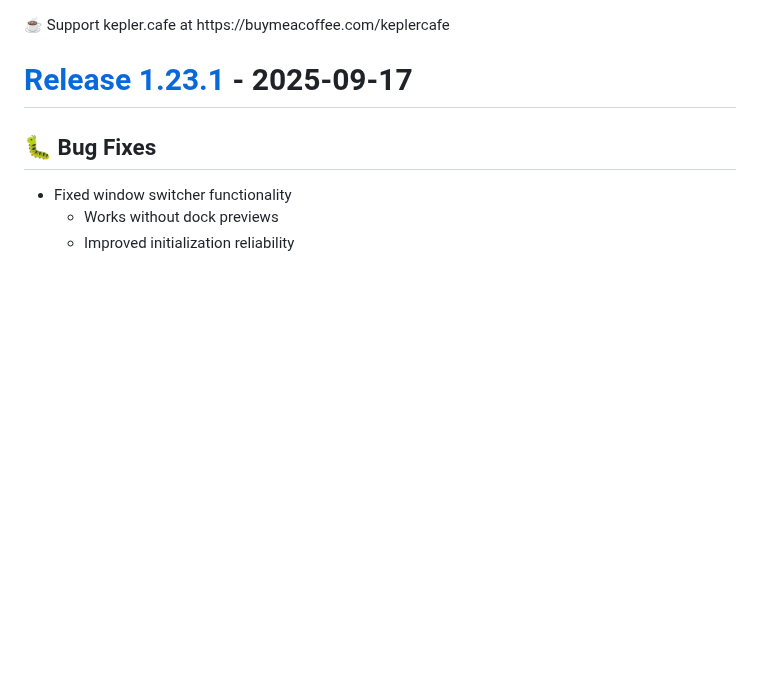
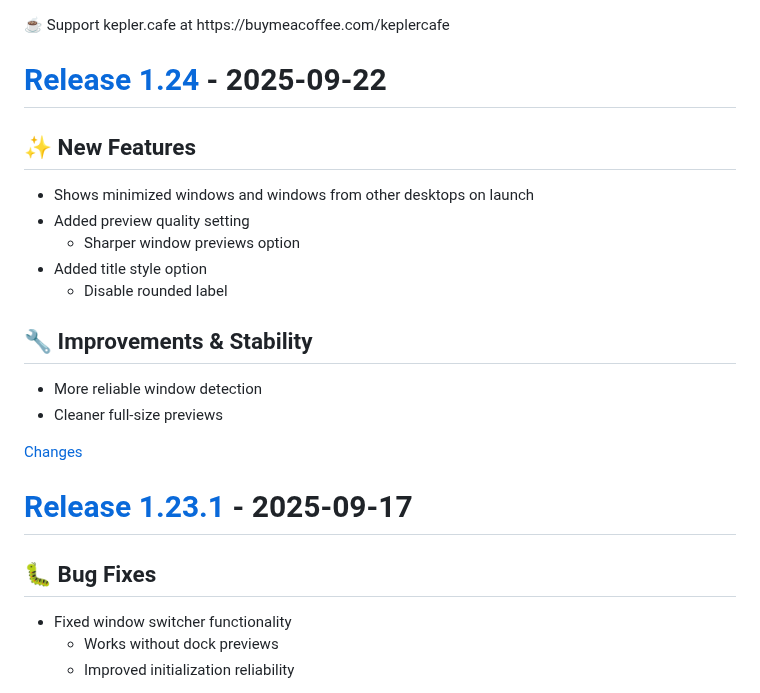
Before and after one commit to ejbills/DockDoor, a Markdown page: CHANGELOG.md, the part around one of its changes. Drawn GitHub-style; blank space fills up the shorter version.

Commit message:
chore: update changelog for 1.24
    This commit was created by changelog-from-release in 'Update changelog on release published' CI workflow

```diff
--- a/CHANGELOG.md
+++ b/CHANGELOG.md
@@ -38,6 +38,24 @@
 </style>
 <div class="donation-link" target="_blank">☕ Support kepler.cafe at https://buymeacoffee.com/keplercafe</div>
 
+<a id="1.24"></a>
+# [Release 1.24](https://github.com/ejbills/DockDoor/releases/tag/1.24) - 2025-09-22
+
+## ✨ New Features
+- Shows minimized windows and windows from other desktops on launch
+- Added preview quality setting
+  - Sharper window previews option
+- Added title style option
+  - Disable rounded label
+
+## 🔧 Improvements & Stability
+- More reliable window detection
+- Cleaner full-size previews
+
+
+[Changes][1.24]
+
+
 <a id="1.23.1"></a>
 # [Release 1.23.1](https://github.com/ejbills/DockDoor/releases/tag/1.23.1) - 2025-09-17
 
```
Also changed, not shown: other parts of CHANGELOG.md (+1 -0 lines).
